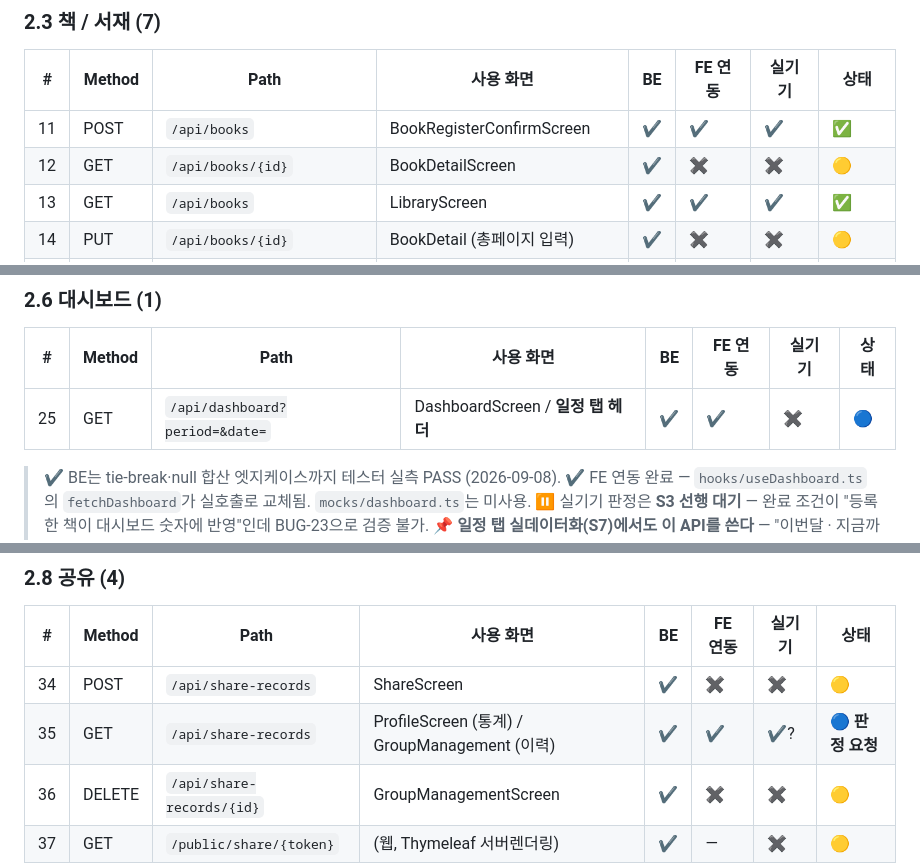
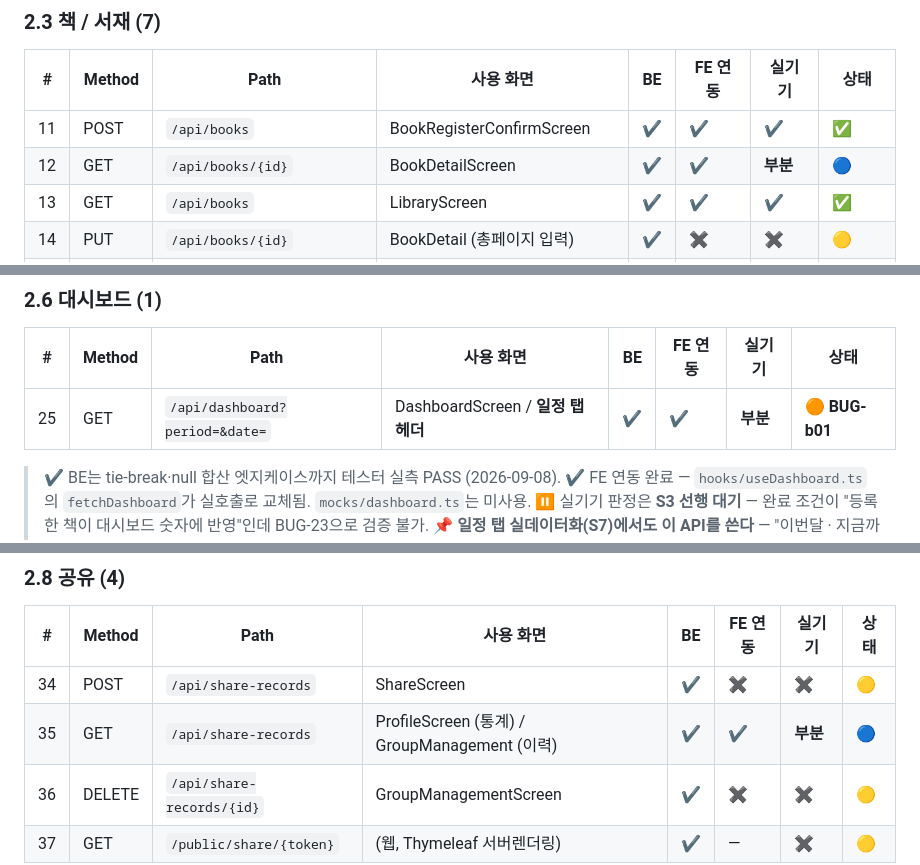
Before and after one commit to electro2072/kongdakchaekdak, a Markdown page: docs/연동매트릭스_v1.md, 3 parts joined by grey strips. GitHub-like rendering.

```diff
--- a/docs/연동매트릭스_v1.md
+++ b/docs/연동매트릭스_v1.md
@@ -164,7 +167,7 @@
 | # | Method | Path | 사용 화면 | BE | FE 연동 | 실기기 | 상태 |
 |---|---|---|---|---|---|---|---|
 | 11 | POST | `/api/books` | BookRegisterConfirmScreen | ✔ | ✔ | ✔ | **✅** |
-| 12 | GET | `/api/books/{id}` | BookDetailScreen | ✔ | ✖ | ✖ | 🟡 |
+| 12 | GET | `/api/books/{id}` | BookDetailScreen | ✔ | ✔ | **부분** | **🔵** |
 | 13 | GET | `/api/books` | LibraryScreen | ✔ | ✔ | ✔ | ✅ |
 | 14 | PUT | `/api/books/{id}` | BookDetail (총페이지 입력) | ✔ | ✖ | ✖ | 🟡 |
 | 15 | PATCH | `/api/books/{id}/complete` | BookDetail (완독 버튼) | ✔ | ✔ | ✖ | 🔵 |
@@ -285,7 +288,7 @@
 
 | # | Method | Path | 사용 화면 | BE | FE 연동 | 실기기 | 상태 |
 |---|---|---|---|---|---|---|---|
-| 25 | GET | `/api/dashboard?period=&date=` | DashboardScreen / **일정 탭 헤더** | ✔ | ✔ | ✖ | 🔵 |
+| 25 | GET | `/api/dashboard?period=&date=` | DashboardScreen / **일정 탭 헤더** | ✔ | ✔ | **부분** | **🟠 BUG-b01** |
 
 > ✔ BE는 tie-break·null 합산 엣지케이스까지 테스터 실측 PASS (2026-09-08).
 > ✔ FE 연동 완료 — `hooks/useDashboard.ts`의 `fetchDashboard`가 실호출로 교체됨. `mocks/dashboard.ts`는 미사용.
@@ -327,7 +330,7 @@
 | # | Method | Path | 사용 화면 | BE | FE 연동 | 실기기 | 상태 |
 |---|---|---|---|---|---|---|---|
 | 34 | POST | `/api/share-records` | ShareScreen | ✔ | ✖ | ✖ | 🟡 |
-| 35 | GET | `/api/share-records` | ProfileScreen (통계) / GroupManagement (이력) | ✔ | ✔ | ✔? | **🔵 판정 요청** |
+| 35 | GET | `/api/share-records` | ProfileScreen (통계) / GroupManagement (이력) | ✔ | ✔ | **부분** | **🔵** |
 | 36 | DELETE | `/api/share-records/{id}` | GroupManagementScreen | ✔ | ✖ | ✖ | 🟡 |
 | 37 | GET | `/public/share/{token}` | (웹, Thymeleaf 서버렌더링) | ✔ | — | ✖ | 🟡 |
 
```
Also changed, not shown: other parts of docs/연동매트릭스_v1.md (+57 -9 lines).
